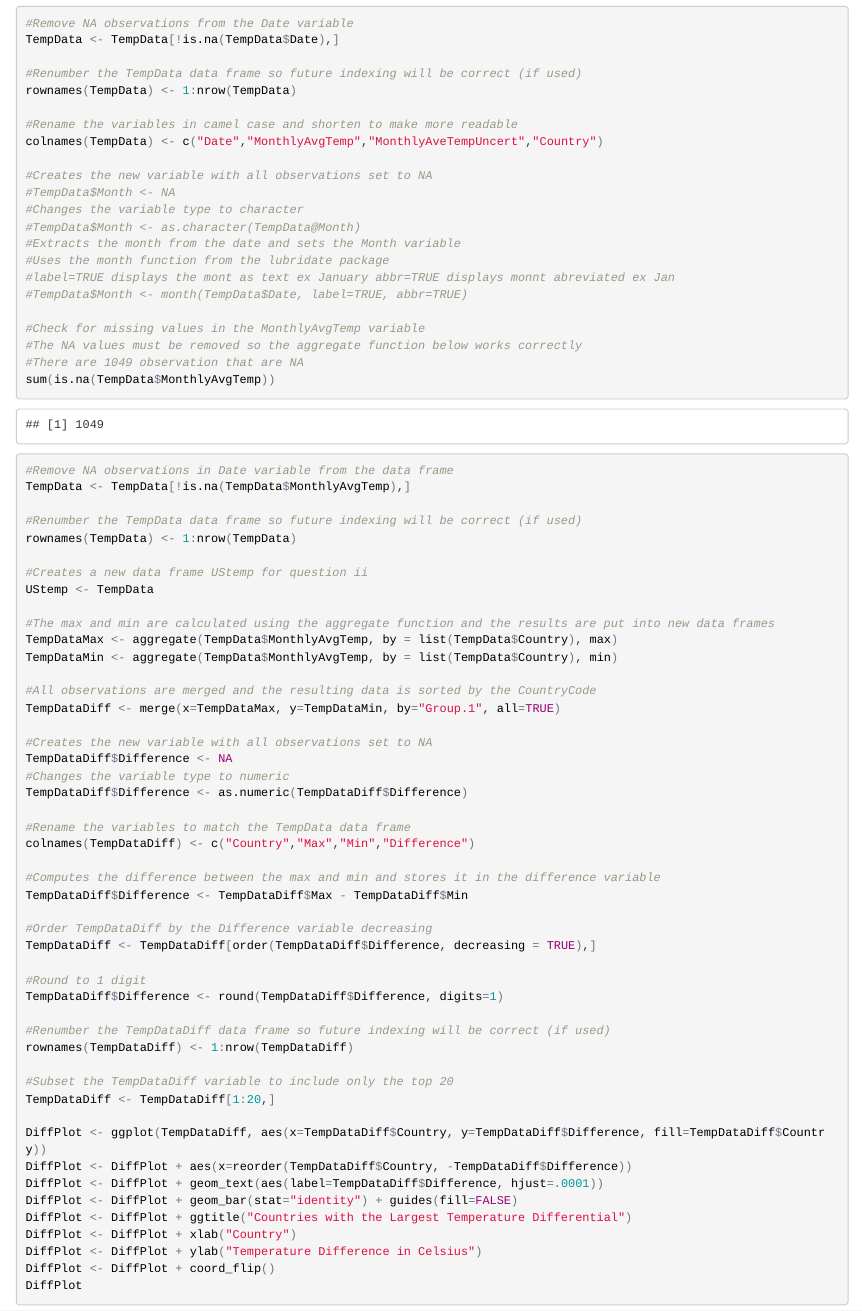
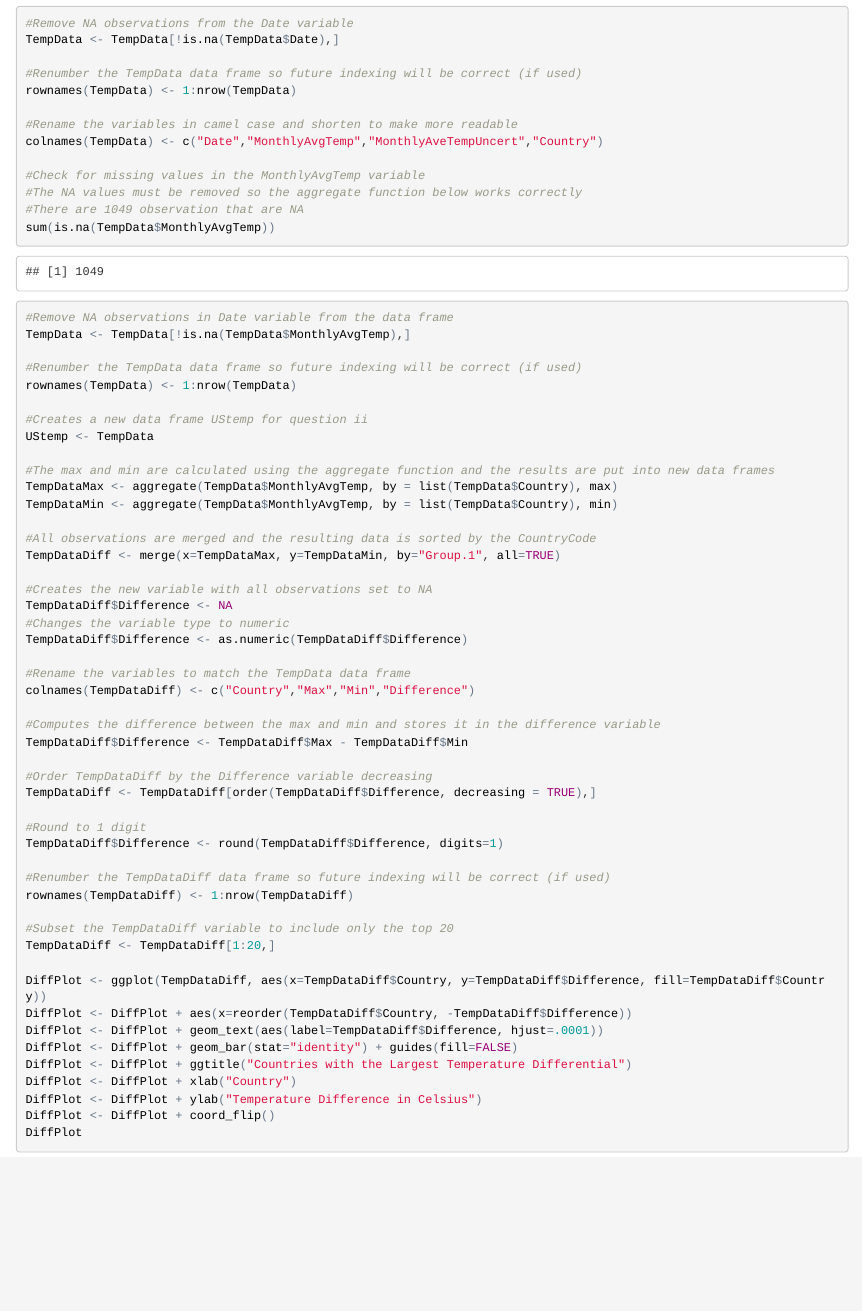
Before and after one commit to jbrionez/CaseStudy2, an R Markdown document (CaseStudy2Final.Rmd): the page in a window 1100 px wide, from 5850 px down. The pictures show the output file CaseStudy2Final.html that the author committed with the source, opened offline.

Commit message:
6th commit for final

```diff
--- a/CaseStudy2Final.Rmd
+++ b/CaseStudy2Final.Rmd
@@ -185,15 +185,6 @@ rownames(TempData) <- 1:nrow(TempData)
 
 #Rename the variables in camel case and shorten to make more readable
 colnames(TempData) <- c("Date","MonthlyAvgTemp","MonthlyAveTempUncert","Country")
-
-#Creates the new variable with all observations set to NA
-#TempData$Month <- NA
-#Changes the variable type to character
-#TempData$Month <- as.character(TempData@Month)
-#Extracts the month from the date and sets the Month variable
-#Uses the month function from the lubridate package
-#label=TRUE displays the mont as text ex January abbr=TRUE displays monnt abreviated ex Jan
-#TempData$Month <- month(TempData$Date, label=TRUE, abbr=TRUE)
 
 #Check for missing values in the MonthlyAvgTemp variable
 #The NA values must be removed so the aggregate function below works correctly
```
Also changed, not shown: CaseStudy2Final.html, CaseStudy2Final.md.
